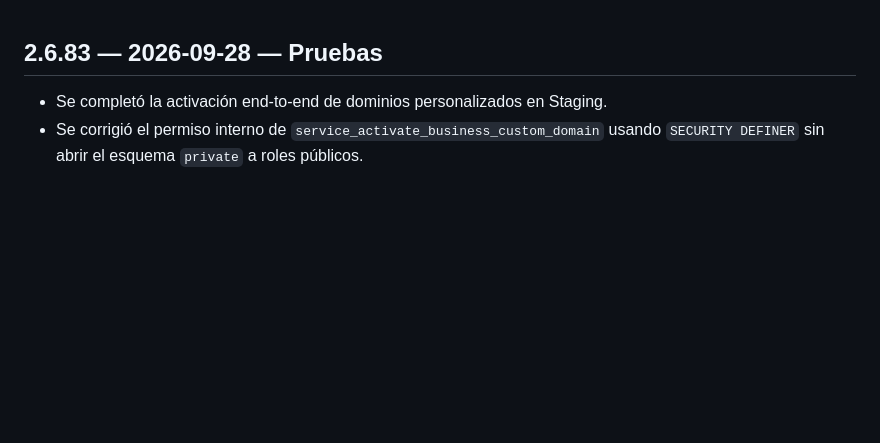
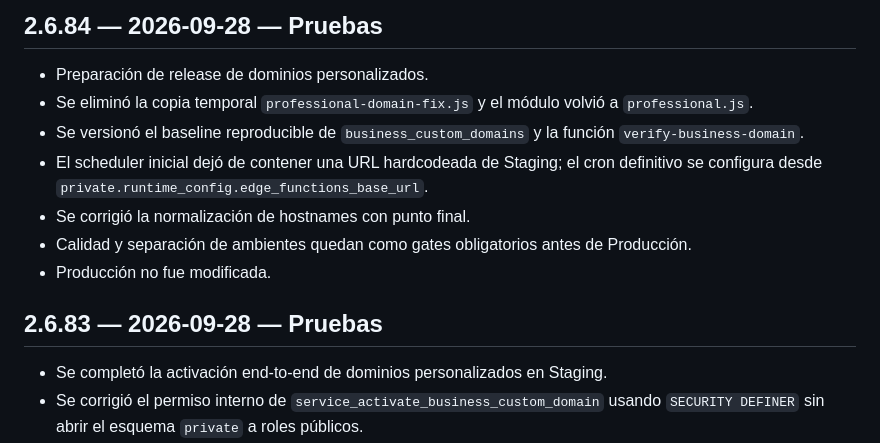
Before and after one commit to jorge2610g/yummy-restaurante, a Markdown page: CHANGELOG_YUMMYPRO.md, the part around the change. GitHub-like rendering; blank space fills up the shorter version.

Commit message:
docs(staging): registrar preparación de release 2.6.84

```diff
--- a/CHANGELOG_YUMMYPRO.md
+++ b/CHANGELOG_YUMMYPRO.md
@@ -1,3 +1,12 @@
+## 2.6.84 — 2026-09-28 — Pruebas
+- Preparación de release de dominios personalizados.
+- Se eliminó la copia temporal `professional-domain-fix.js` y el módulo volvió a `professional.js`.
+- Se versionó el baseline reproducible de `business_custom_domains` y la función `verify-business-domain`.
+- El scheduler inicial dejó de contener una URL hardcodeada de Staging; el cron definitivo se configura desde `private.runtime_config.edge_functions_base_url`.
+- Se corrigió la normalización de hostnames con punto final.
+- Calidad y separación de ambientes quedan como gates obligatorios antes de Producción.
+- Producción no fue modificada.
+
 ## 2.6.83 — 2026-09-28 — Pruebas
 - Se completó la activación end-to-end de dominios personalizados en Staging.
 - Se corrigió el permiso interno de `service_activate_business_custom_domain` usando `SECURITY DEFINER` sin abrir el esquema `private` a roles públicos.
```
